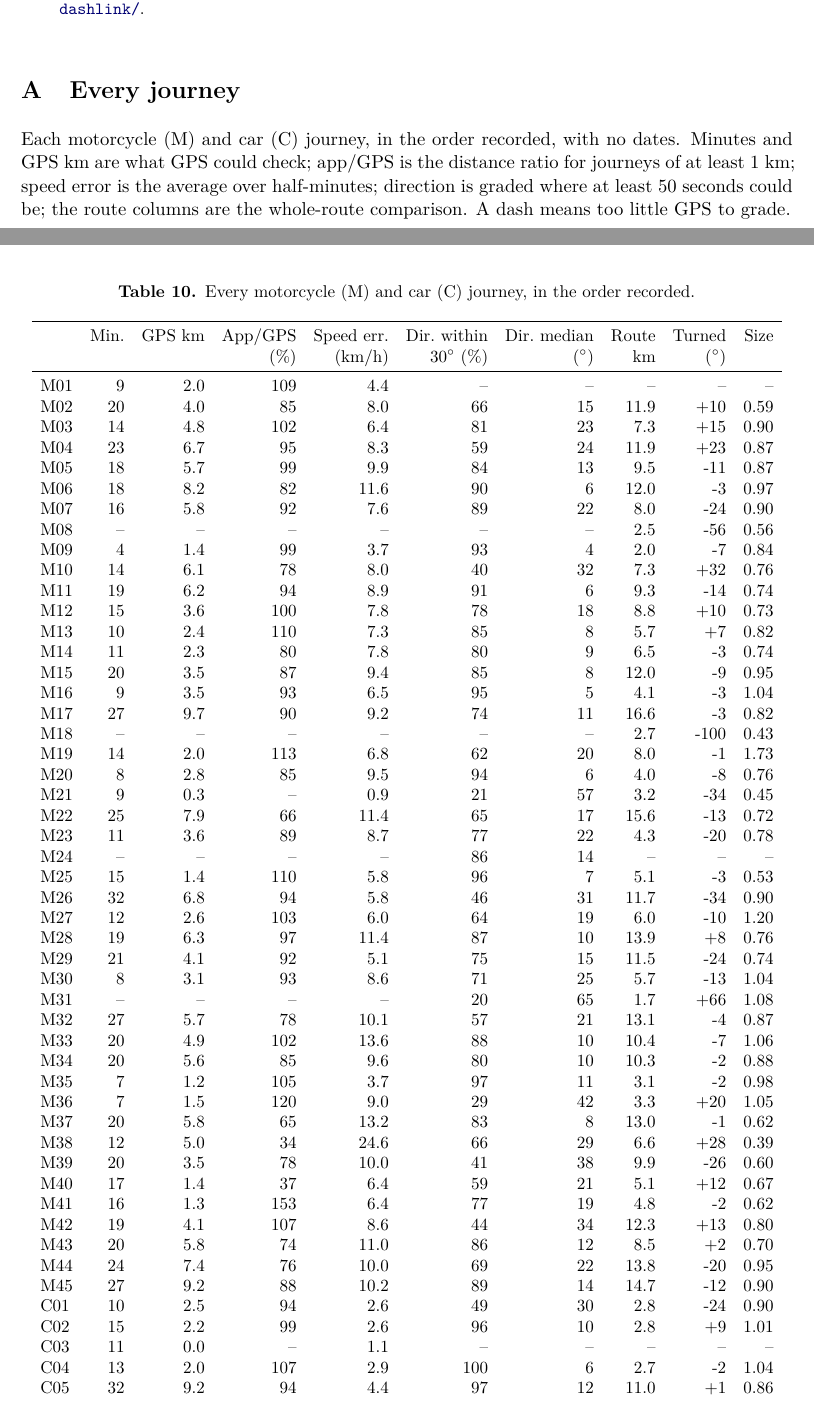
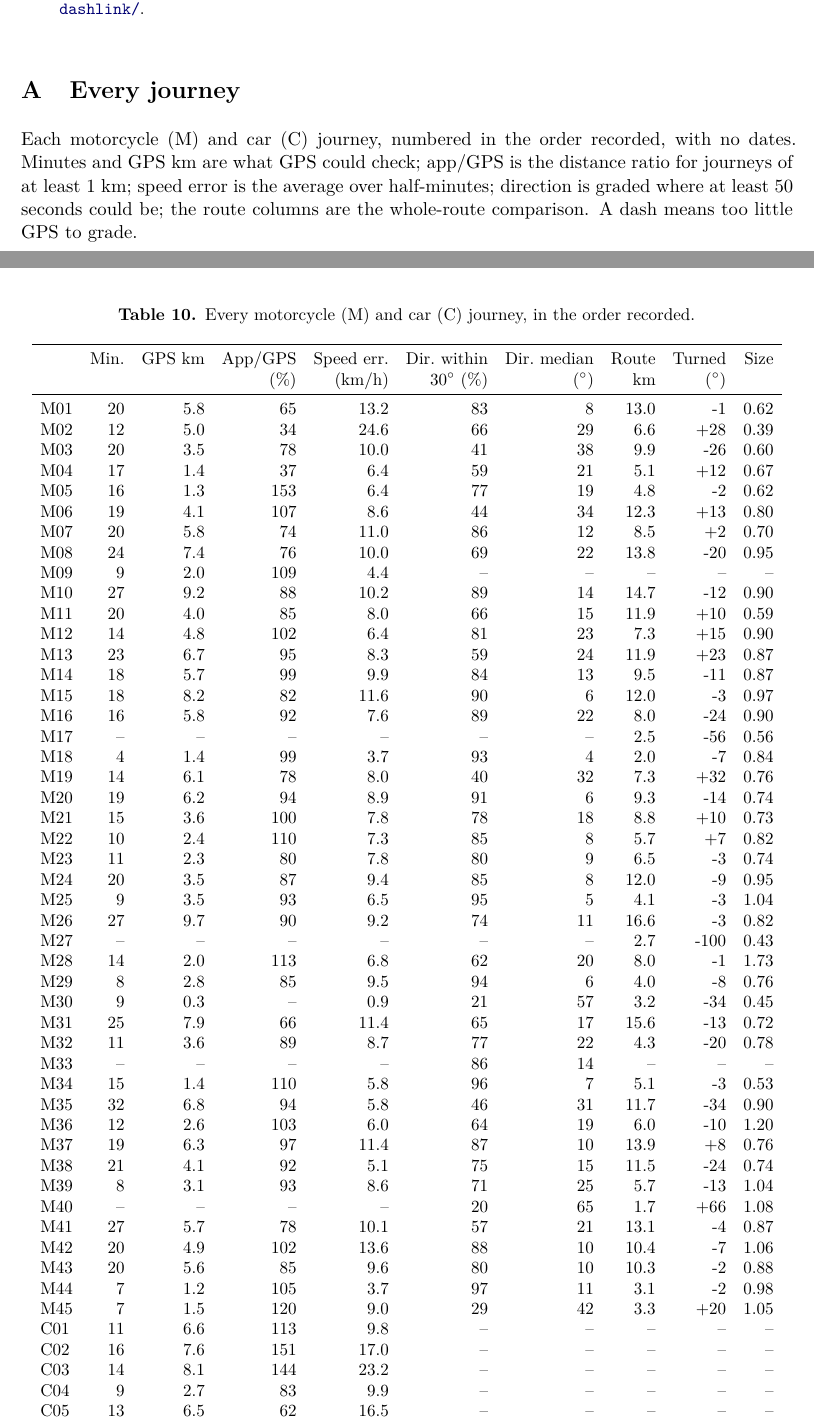
Before and after one commit to yu314-coder/GPS-location-app, a LaTeX paper (paper/velocity_mode.tex, which reads paper/tables/tab_journeys.tex): two parts of pages 24 and 25 of 27, joined at a grey line, cut so that both start at the same text. Compiled offline with pdfLaTeX.

Commit message:
Journey labels in true recording order (build 73)
The appendix numbers journeys "in the order recorded", but they were sorted by
file name, and the file names changed format in September
(2026-09-26_... against 20260811_...), so September came before August.
They now sort by date. The appendix, the example routes in the vehicle
figures, and the labels that follow from them are regenerated.

Co-Authored-By: Claude Opus 5.5 <noreply@anthropic.com>

```diff
--- a/paper/tables/tab_journeys.tex
+++ b/paper/tables/tab_journeys.tex
@@ -1,52 +1,51 @@
-M01 & 9 & 2.0 & 109 & 4.4 & -- & -- & -- & -- & -- \\
-M02 & 20 & 4.0 & 85 & 8.0 & 66 & 15 & 11.9 & +10 & 0.59 \\
-M03 & 14 & 4.8 & 102 & 6.4 & 81 & 23 & 7.3 & +15 & 0.90 \\
-M04 & 23 & 6.7 & 95 & 8.3 & 59 & 24 & 11.9 & +23 & 0.87 \\
-M05 & 18 & 5.7 & 99 & 9.9 & 84 & 13 & 9.5 & -11 & 0.87 \\
-M06 & 18 & 8.2 & 82 & 11.6 & 90 & 6 & 12.0 & -3 & 0.97 \\
-M07 & 16 & 5.8 & 92 & 7.6 & 89 & 22 & 8.0 & -24 & 0.90 \\
-M08 & -- & -- & -- & -- & -- & -- & 2.5 & -56 & 0.56 \\
-M09 & 4 & 1.4 & 99 & 3.7 & 93 & 4 & 2.0 & -7 & 0.84 \\
-M10 & 14 & 6.1 & 78 & 8.0 & 40 & 32 & 7.3 & +32 & 0.76 \\
-M11 & 19 & 6.2 & 94 & 8.9 & 91 & 6 & 9.3 & -14 & 0.74 \\
-M12 & 15 & 3.6 & 100 & 7.8 & 78 & 18 & 8.8 & +10 & 0.73 \\
-M13 & 10 & 2.4 & 110 & 7.3 & 85 & 8 & 5.7 & +7 & 0.82 \\
-M14 & 11 & 2.3 & 80 & 7.8 & 80 & 9 & 6.5 & -3 & 0.74 \\
-M15 & 20 & 3.5 & 87 & 9.4 & 85 & 8 & 12.0 & -9 & 0.95 \\
-M16 & 9 & 3.5 & 93 & 6.5 & 95 & 5 & 4.1 & -3 & 1.04 \\
-M17 & 27 & 9.7 & 90 & 9.2 & 74 & 11 & 16.6 & -3 & 0.82 \\
-M18 & -- & -- & -- & -- & -- & -- & 2.7 & -100 & 0.43 \\
-M19 & 14 & 2.0 & 113 & 6.8 & 62 & 20 & 8.0 & -1 & 1.73 \\
-M20 & 8 & 2.8 & 85 & 9.5 & 94 & 6 & 4.0 & -8 & 0.76 \\
-M21 & 9 & 0.3 & -- & 0.9 & 21 & 57 & 3.2 & -34 & 0.45 \\
-M22 & 25 & 7.9 & 66 & 11.4 & 65 & 17 & 15.6 & -13 & 0.72 \\
-M23 & 11 & 3.6 & 89 & 8.7 & 77 & 22 & 4.3 & -20 & 0.78 \\
-M24 & -- & -- & -- & -- & 86 & 14 & -- & -- & -- \\
-M25 & 15 & 1.4 & 110 & 5.8 & 96 & 7 & 5.1 & -3 & 0.53 \\
-M26 & 32 & 6.8 & 94 & 5.8 & 46 & 31 & 11.7 & -34 & 0.90 \\
-M27 & 12 & 2.6 & 103 & 6.0 & 64 & 19 & 6.0 & -10 & 1.20 \\
-M28 & 19 & 6.3 & 97 & 11.4 & 87 & 10 & 13.9 & +8 & 0.76 \\
-M29 & 21 & 4.1 & 92 & 5.1 & 75 & 15 & 11.5 & -24 & 0.74 \\
-M30 & 8 & 3.1 & 93 & 8.6 & 71 & 25 & 5.7 & -13 & 1.04 \\
-M31 & -- & -- & -- & -- & 20 & 65 & 1.7 & +66 & 1.08 \\
-M32 & 27 & 5.7 & 78 & 10.1 & 57 & 21 & 13.1 & -4 & 0.87 \\
-M33 & 20 & 4.9 & 102 & 13.6 & 88 & 10 & 10.4 & -7 & 1.06 \\
-M34 & 20 & 5.6 & 85 & 9.6 & 80 & 10 & 10.3 & -2 & 0.88 \\
-M35 & 7 & 1.2 & 105 & 3.7 & 97 & 11 & 3.1 & -2 & 0.98 \\
-M36 & 7 & 1.5 & 120 & 9.0 & 29 & 42 & 3.3 & +20 & 1.05 \\
-M37 & 20 & 5.8 & 65 & 13.2 & 83 & 8 & 13.0 & -1 & 0.62 \\
-M38 & 12 & 5.0 & 34 & 24.6 & 66 & 29 & 6.6 & +28 & 0.39 \\
-M39 & 20 & 3.5 & 78 & 10.0 & 41 & 38 & 9.9 & -26 & 0.60 \\
-M40 & 17 & 1.4 & 37 & 6.4 & 59 & 21 & 5.1 & +12 & 0.67 \\
-M41 & 16 & 1.3 & 153 & 6.4 & 77 & 19 & 4.8 & -2 & 0.62 \\
-M42 & 19 & 4.1 & 107 & 8.6 & 44 & 34 & 12.3 & +13 & 0.80 \\
-M43 & 20 & 5.8 & 74 & 11.0 & 86 & 12 & 8.5 & +2 & 0.70 \\
-M44 & 24 & 7.4 & 76 & 10.0 & 69 & 22 & 13.8 & -20 & 0.95 \\
-M45 & 27 & 9.2 & 88 & 10.2 & 89 & 14 & 14.7 & -12 & 0.90 \\
-C01 & 10 & 2.5 & 94 & 2.6 & 49 & 30 & 2.8 & -24 & 0.90 \\
-C02 & 15 & 2.2 & 99 & 2.6 & 96 & 10 & 2.8 & +9 & 1.01 \\
-C03 & 11 & 0.0 & -- & 1.1 & -- & -- & -- & -- & -- \\
-C04 & 13 & 2.0 & 107 & 2.9 & 100 & 6 & 2.7 & -2 & 1.04 \\
-C05 & 32 & 9.2 & 94 & 4.4 & 97 & 12 & 11.0 & +1 & 0.86 \\
-C06 & 34 & 10.0 & 96 & 2.5 & 93 & 18 & 11.2 & -19 & 0.94 \\
-C07 & 10 & 1.3 & 101 & 3.2 & 0 & 54 & 1.7 & -52 & 1.02 \\
+M01 & 20 & 5.8 & 65 & 13.2 & 83 & 8 & 13.0 & -1 & 0.62 \\
+M02 & 12 & 5.0 & 34 & 24.6 & 66 & 29 & 6.6 & +28 & 0.39 \\
+M03 & 20 & 3.5 & 78 & 10.0 & 41 & 38 & 9.9 & -26 & 0.60 \\
+M04 & 17 & 1.4 & 37 & 6.4 & 59 & 21 & 5.1 & +12 & 0.67 \\
+M05 & 16 & 1.3 & 153 & 6.4 & 77 & 19 & 4.8 & -2 & 0.62 \\
+M06 & 19 & 4.1 & 107 & 8.6 & 44 & 34 & 12.3 & +13 & 0.80 \\
+M07 & 20 & 5.8 & 74 & 11.0 & 86 & 12 & 8.5 & +2 & 0.70 \\
+M08 & 24 & 7.4 & 76 & 10.0 & 69 & 22 & 13.8 & -20 & 0.95 \\
+M09 & 9 & 2.0 & 109 & 4.4 & -- & -- & -- & -- & -- \\
+M10 & 27 & 9.2 & 88 & 10.2 & 89 & 14 & 14.7 & -12 & 0.90 \\
+M11 & 20 & 4.0 & 85 & 8.0 & 66 & 15 & 11.9 & +10 & 0.59 \\
+M12 & 14 & 4.8 & 102 & 6.4 & 81 & 23 & 7.3 & +15 & 0.90 \\
+M13 & 23 & 6.7 & 95 & 8.3 & 59 & 24 & 11.9 & +23 & 0.87 \\
+M14 & 18 & 5.7 & 99 & 9.9 & 84 & 13 & 9.5 & -11 & 0.87 \\
+M15 & 18 & 8.2 & 82 & 11.6 & 90 & 6 & 12.0 & -3 & 0.97 \\
+M16 & 16 & 5.8 & 92 & 7.6 & 89 & 22 & 8.0 & -24 & 0.90 \\
+M17 & -- & -- & -- & -- & -- & -- & 2.5 & -56 & 0.56 \\
+M18 & 4 & 1.4 & 99 & 3.7 & 93 & 4 & 2.0 & -7 & 0.84 \\
+M19 & 14 & 6.1 & 78 & 8.0 & 40 & 32 & 7.3 & +32 & 0.76 \\
+M20 & 19 & 6.2 & 94 & 8.9 & 91 & 6 & 9.3 & -14 & 0.74 \\
+M21 & 15 & 3.6 & 100 & 7.8 & 78 & 18 & 8.8 & +10 & 0.73 \\
+M22 & 10 & 2.4 & 110 & 7.3 & 85 & 8 & 5.7 & +7 & 0.82 \\
+M23 & 11 & 2.3 & 80 & 7.8 & 80 & 9 & 6.5 & -3 & 0.74 \\
+M24 & 20 & 3.5 & 87 & 9.4 & 85 & 8 & 12.0 & -9 & 0.95 \\
+M25 & 9 & 3.5 & 93 & 6.5 & 95 & 5 & 4.1 & -3 & 1.04 \\
+M26 & 27 & 9.7 & 90 & 9.2 & 74 & 11 & 16.6 & -3 & 0.82 \\
+M27 & -- & -- & -- & -- & -- & -- & 2.7 & -100 & 0.43 \\
+M28 & 14 & 2.0 & 113 & 6.8 & 62 & 20 & 8.0 & -1 & 1.73 \\
+M29 & 8 & 2.8 & 85 & 9.5 & 94 & 6 & 4.0 & -8 & 0.76 \\
+M30 & 9 & 0.3 & -- & 0.9 & 21 & 57 & 3.2 & -34 & 0.45 \\
+M31 & 25 & 7.9 & 66 & 11.4 & 65 & 17 & 15.6 & -13 & 0.72 \\
+M32 & 11 & 3.6 & 89 & 8.7 & 77 & 22 & 4.3 & -20 & 0.78 \\
+M33 & -- & -- & -- & -- & 86 & 14 & -- & -- & -- \\
+M34 & 15 & 1.4 & 110 & 5.8 & 96 & 7 & 5.1 & -3 & 0.53 \\
+M35 & 32 & 6.8 & 94 & 5.8 & 46 & 31 & 11.7 & -34 & 0.90 \\
+M36 & 12 & 2.6 & 103 & 6.0 & 64 & 19 & 6.0 & -10 & 1.20 \\
+M37 & 19 & 6.3 & 97 & 11.4 & 87 & 10 & 13.9 & +8 & 0.76 \\
+M38 & 21 & 4.1 & 92 & 5.1 & 75 & 15 & 11.5 & -24 & 0.74 \\
+M39 & 8 & 3.1 & 93 & 8.6 & 71 & 25 & 5.7 & -13 & 1.04 \\
+M40 & -- & -- & -- & -- & 20 & 65 & 1.7 & +66 & 1.08 \\
+M41 & 27 & 5.7 & 78 & 10.1 & 57 & 21 & 13.1 & -4 & 0.87 \\
+M42 & 20 & 4.9 & 102 & 13.6 & 88 & 10 & 10.4 & -7 & 1.06 \\
+M43 & 20 & 5.6 & 85 & 9.6 & 80 & 10 & 10.3 & -2 & 0.88 \\
+M44 & 7 & 1.2 & 105 & 3.7 & 97 & 11 & 3.1 & -2 & 0.98 \\
+M45 & 7 & 1.5 & 120 & 9.0 & 29 & 42 & 3.3 & +20 & 1.05 \\
+C01 & 11 & 6.6 & 113 & 9.8 & -- & -- & -- & -- & -- \\
+C02 & 16 & 7.6 & 151 & 17.0 & -- & -- & -- & -- & -- \\
+C03 & 14 & 8.1 & 144 & 23.2 & -- & -- & -- & -- & -- \\
+C04 & 9 & 2.7 & 83 & 9.9 & -- & -- & -- & -- & -- \\
+C05 & 13 & 6.5 & 62 & 16.5 & -- & -- & -- & -- & -- \\
+C06 & 24 & 7.5 & 80 & 10.6 & -- & -- & -- & -- & -- \\
--- a/paper/velocity_mode.tex
+++ b/paper/velocity_mode.tex
@@ -851,7 +851,7 @@ filter for attitude determination of a smartphone. \emph{IEEE Sensors Journal},
 
 \section{Every journey}\label{app:journeys}
 
-Each motorcycle (M) and car (C) journey, in the order recorded, with no dates. Minutes and GPS~km are
+Each motorcycle (M) and car (C) journey, numbered in the order recorded, with no dates. Minutes and GPS~km are
 what GPS could check; app/GPS is the distance ratio for journeys of at least $1$~km; speed error is the
 average over half-minutes; direction is graded where at least $50$ seconds could be; the route columns
 are the whole-route comparison. A dash means too little GPS to grade.
```
Also changed, not shown: GPS location app/Resources/velocity_mode.pdf, paper/figures/fig_car.pdf, paper/figures/fig_motorcycle.pdf, paper/velocity_mode.pdf, paper/tables/tab_journeys.tex (63 more changed lines), 1 other file.
